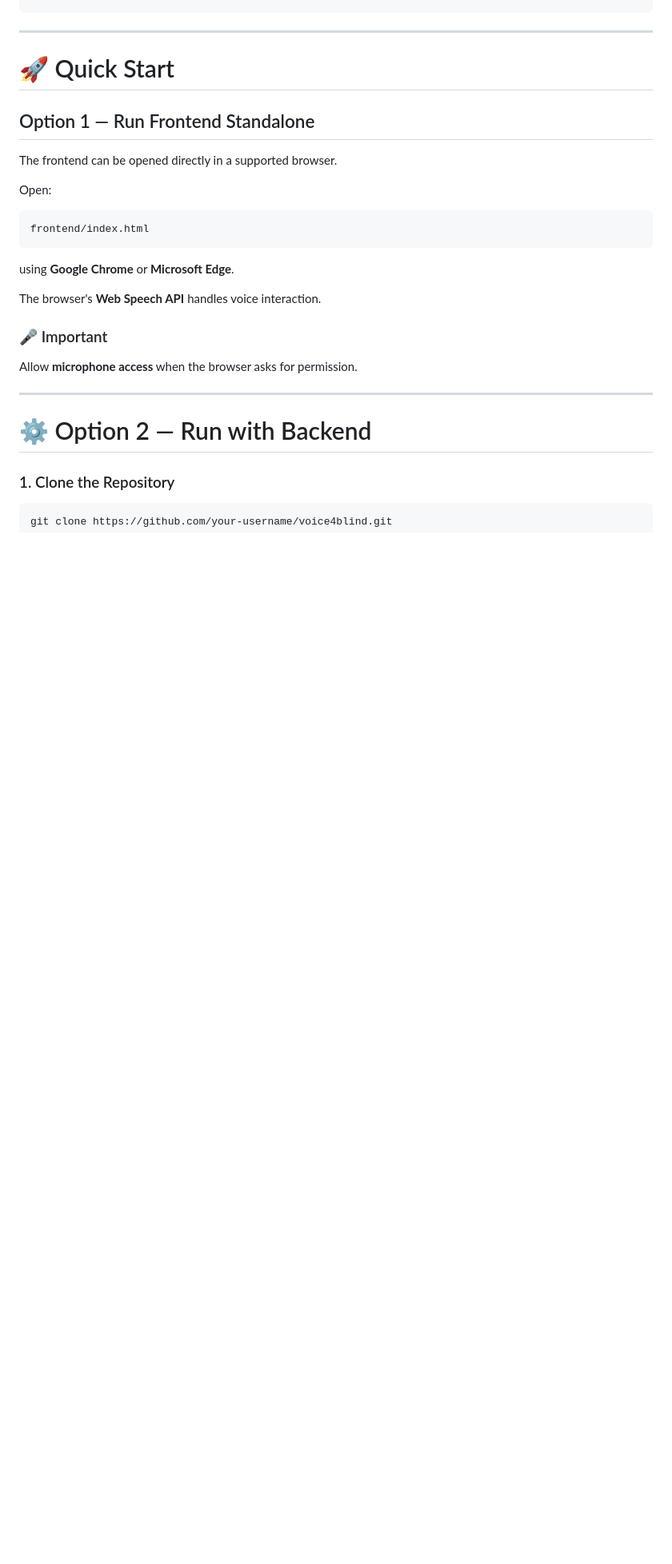
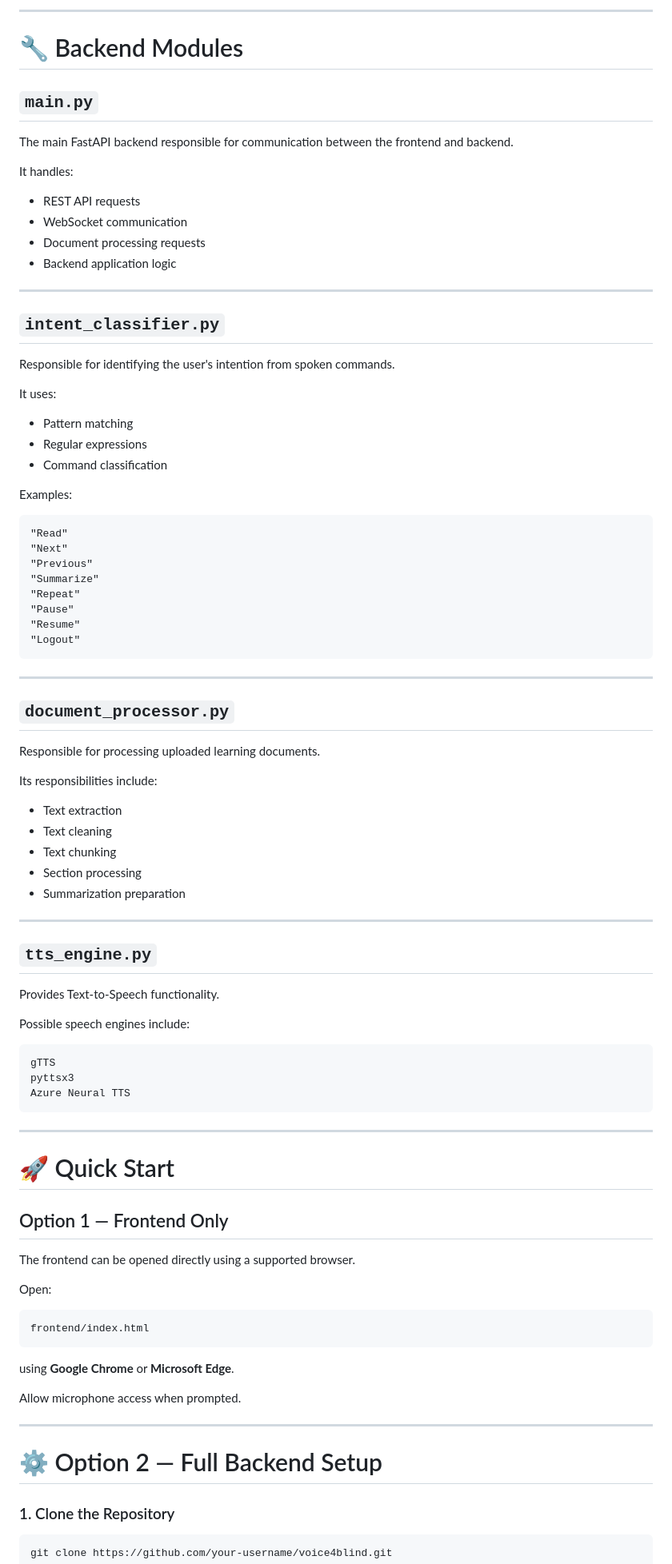
Before and after one commit to harshitha53647/Voice4Blind, a Markdown page: README.md, the part around one of its changes. Shown at 80% size. Rendered like a GitHub page; blank space fills up the shorter version.

````diff
--- a/README.md
+++ b/README.md
@@ -166,12 +297,78 @@ voice4blind/
+---
+
+# 🔧 Backend Modules
+
+## `main.py`
+
+The main FastAPI backend responsible for communication between the frontend and backend.
+
+It handles:
+
+* REST API requests
+* WebSocket communication
+* Document processing requests
+* Backend application logic
+
+---
+
+## `intent_classifier.py`
+
+Responsible for identifying the user's intention from spoken commands.
+
+It uses:
+
+* Pattern matching
+* Regular expressions
+* Command classification
+
+Examples:
+
+```text
+"Read"
+"Next"
+"Previous"
+"Summarize"
+"Repeat"
+"Pause"
+"Resume"
+"Logout"
+```
+
+---
+
+## `document_processor.py`
+
+Responsible for processing uploaded learning documents.
+
+Its responsibilities include:
+
+* Text extraction
+* Text cleaning
+* Text chunking
+* Section processing
+* Summarization preparation
+
+---
+
+## `tts_engine.py`
+
+Provides Text-to-Speech functionality.
+
+Possible speech engines include:
+
+```text
+gTTS
+pyttsx3
+Azure Neural TTS
 ```
 
 ---
 
 # 🚀 Quick Start
 
-## Option 1 — Run Frontend Standalone
+## Option 1 — Frontend Only
 
-The frontend can be opened directly in a supported browser.
+The frontend can be opened directly using a supported browser.
 
 Open:
 
@@ -181,15 +378,11 @@ frontend/index.html
 
 using **Google Chrome** or **Microsoft Edge**.
 
-The browser's **Web Speech API** handles voice interaction.
-
-### 🎤 Important
-
-Allow **microphone access** when the browser asks for permission.
+Allow microphone access when prompted.
 
 ---
 
-# ⚙️ Option 2 — Run with Backend
+# ⚙️ Option 2 — Full Backend Setup
 
 ### 1. Clone the Repository
 
````
Also changed, not shown: other parts of README.md (+252 -317 lines).
